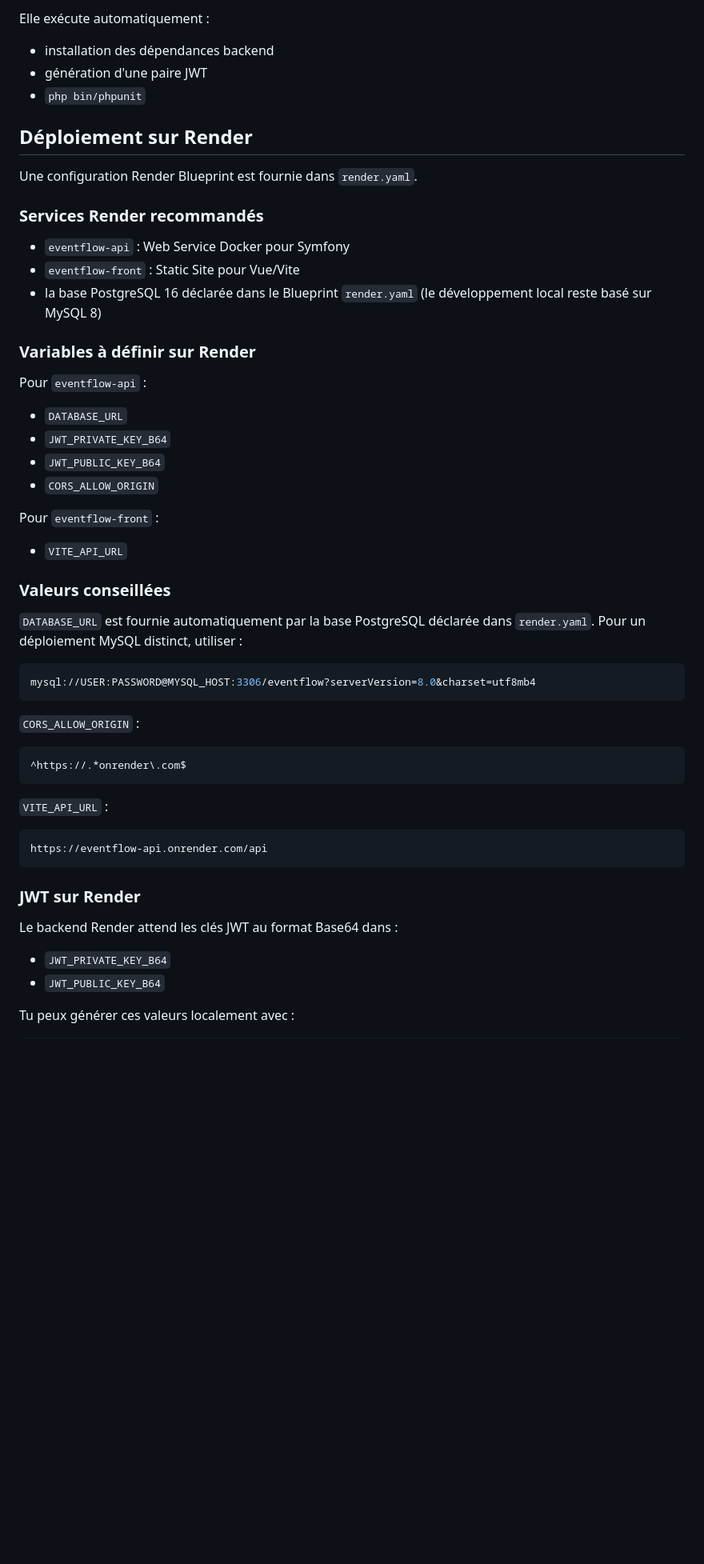
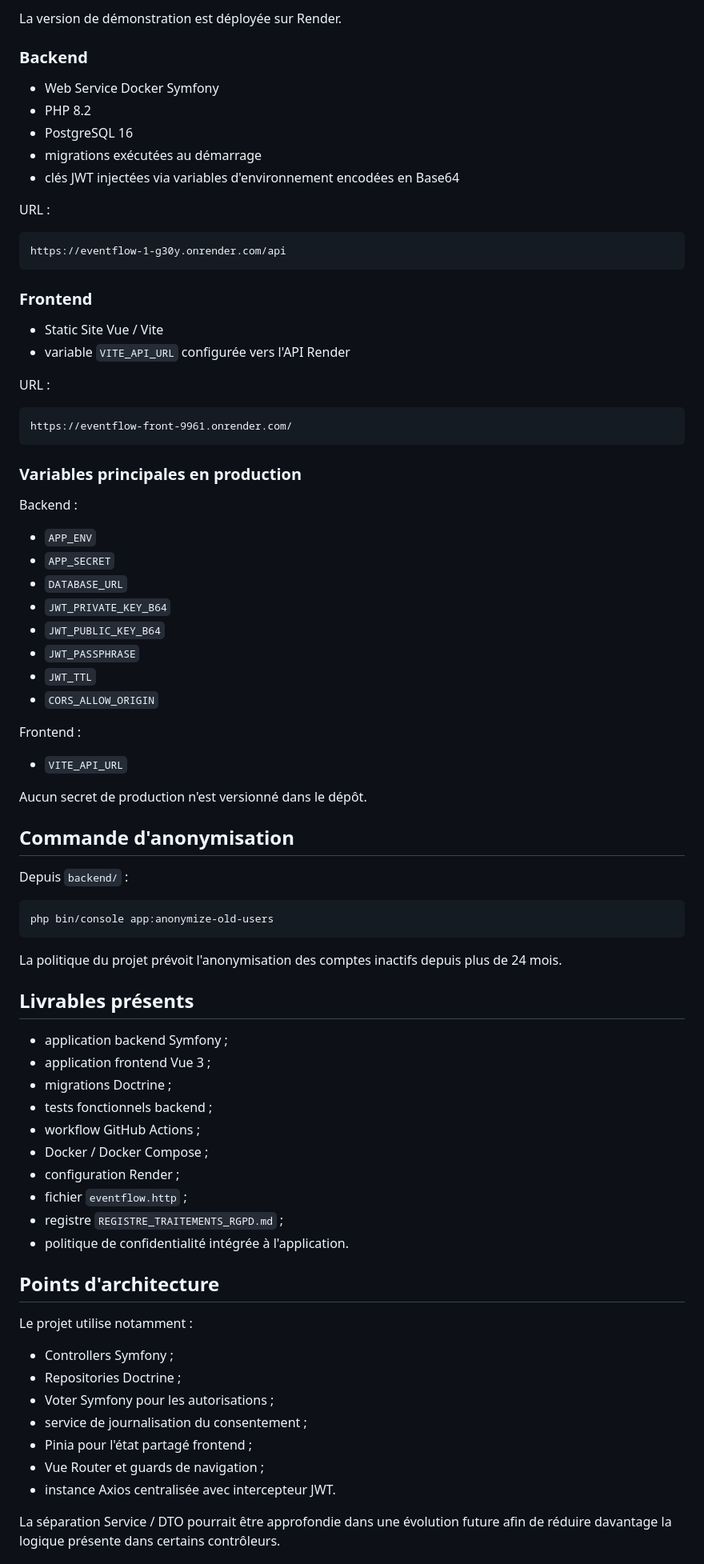
Before and after one commit to na-mk/eventflow, a Markdown page: README.md, the part around one of its changes. Shown at 80% size. Drawn GitHub-style; blank space fills up the shorter version.

Commit message:
docs: update README for final EventFlow release

````diff
--- a/README.md
+++ b/README.md
@@ -229,55 +308,84 @@ Une GitHub Action est fournie dans `.github/workflows/backend-tests.yml`.
 
-Elle exécute automatiquement :
-- installation des dépendances backend
-- génération d'une paire JWT
-- `php bin/phpunit`
+La version de démonstration est déployée sur Render.
 
-## Déploiement sur Render
+### Backend
 
-Une configuration Render Blueprint est fournie dans `render.yaml`.
+- Web Service Docker Symfony
+- PHP 8.2
+- PostgreSQL 16
+- migrations exécutées au démarrage
+- clés JWT injectées via variables d'environnement encodées en Base64
 
-### Services Render recommandés
+URL :
 
-- `eventflow-api` : Web Service Docker pour Symfony
-- `eventflow-front` : Static Site pour Vue/Vite
-- la base PostgreSQL 16 déclarée dans le Blueprint `render.yaml` (le développement local reste basé sur MySQL 8)
+```text
+https://eventflow-1-g30y.onrender.com/api
+```
 
-### Variables à définir sur Render
+### Frontend
 
-Pour `eventflow-api` :
+- Static Site Vue / Vite
+- variable `VITE_API_URL` configurée vers l'API Render
+
+URL :
+
+```text
+https://eventflow-front-9961.onrender.com/
+```
+
+### Variables principales en production
+
+Backend :
+
+- `APP_ENV`
+- `APP_SECRET`
 - `DATABASE_URL`
 - `JWT_PRIVATE_KEY_B64`
 - `JWT_PUBLIC_KEY_B64`
+- `JWT_PASSPHRASE`
+- `JWT_TTL`
 - `CORS_ALLOW_ORIGIN`
 
-Pour `eventflow-front` :
+Frontend :
+
 - `VITE_API_URL`
 
-### Valeurs conseillées
+Aucun secret de production n'est versionné dans le dépôt.
 
-`DATABASE_URL` est fournie automatiquement par la base PostgreSQL déclarée dans `render.yaml`. Pour un déploiement MySQL distinct, utiliser :
+## Commande d'anonymisation
 
-```env
-mysql://USER:PASSWORD@MYSQL_HOST:3306/eventflow?serverVersion=8.0&charset=utf8mb4
+Depuis `backend/` :
+
+```bash
+php bin/console app:anonymize-old-users
 ```
 
-`CORS_ALLOW_ORIGIN` :
+La politique du projet prévoit l'anonymisation des comptes inactifs depuis plus de 24 mois.
 
-```env
-^https://.*onrender\.com$
-```
+## Livrables présents
 
-`VITE_API_URL` :
+- application backend Symfony ;
+- application frontend Vue 3 ;
+- migrations Doctrine ;
+- tests fonctionnels backend ;
+- workflow GitHub Actions ;
+- Docker / Docker Compose ;
+- configuration Render ;
+- fichier `eventflow.http` ;
+- registre `REGISTRE_TRAITEMENTS_RGPD.md` ;
+- politique de confidentialité intégrée à l'application.
 
-```env
-https://eventflow-api.onrender.com/api
-```
+## Points d'architecture
 
-### JWT sur Render
+Le projet utilise notamment :
 
-Le backend Render attend les clés JWT au format Base64 dans :
-- `JWT_PRIVATE_KEY_B64`
-- `JWT_PUBLIC_KEY_B64`
+- Controllers Symfony ;
+- Repositories Doctrine ;
+- Voter Symfony pour les autorisations ;
+- service de journalisation du consentement ;
+- Pinia pour l'état partagé frontend ;
+- Vue Router et guards de navigation ;
+- instance Axios centralisée avec intercepteur JWT.
 
-Tu peux générer ces valeurs localement avec :
+La séparation Service / DTO pourrait être approfondie dans une évolution future afin de réduire davantage la logique présente dans certains contrôleurs.
 
````
Also changed, not shown: other parts of README.md (+202 -178 lines).
